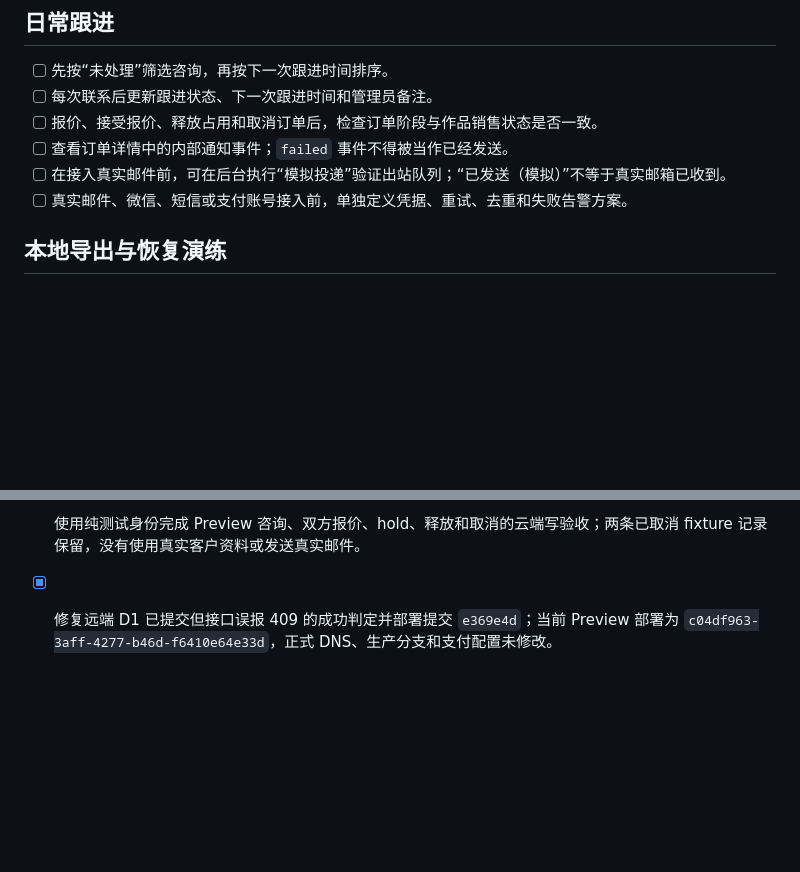
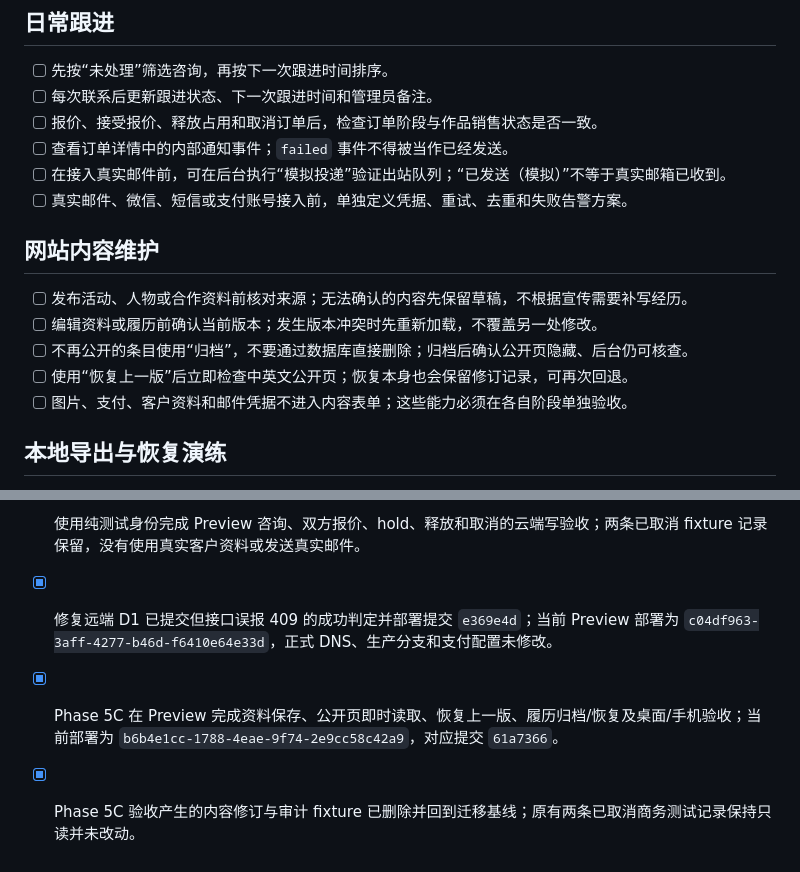
Before and after one commit to you0611/art-portfolio, a Markdown page: docs/commerce-operations-checklist.md, 2 parts joined by grey strips. Drawn GitHub-style; blank space fills up the shorter version.

```diff
--- a/docs/commerce-operations-checklist.md
+++ b/docs/commerce-operations-checklist.md
@@ -10,6 +10,14 @@
 - [ ] 查看订单详情中的内部通知事件；`failed` 事件不得被当作已经发送。
 - [ ] 在接入真实邮件前，可在后台执行“模拟投递”验证出站队列；“已发送（模拟）”不等于真实邮箱已收到。
 - [ ] 真实邮件、微信、短信或支付账号接入前，单独定义凭据、重试、去重和失败告警方案。
+
+## 网站内容维护
+
+- [ ] 发布活动、人物或合作资料前核对来源；无法确认的内容先保留草稿，不根据宣传需要补写经历。
+- [ ] 编辑资料或履历前确认当前版本；发生版本冲突时先重新加载，不覆盖另一处修改。
+- [ ] 不再公开的条目使用“归档”，不要通过数据库直接删除；归档后确认公开页隐藏、后台仍可核查。
+- [ ] 使用“恢复上一版”后立即检查中英文公开页；恢复本身也会保留修订记录，可再次回退。
+- [ ] 图片、支付、客户资料和邮件凭据不进入内容表单；这些能力必须在各自阶段单独验收。
 
 ## 本地导出与恢复演练
 
@@ -43,3 +51,5 @@ npx wrangler d1 execute yx-art-studio-commerce --local --file .\private-backup\c
 - [x] Preview 设置 `noindex` 和全站爬虫禁止规则；本地移动端、桌面端、重试、版本冲突和事件记录检查已通过。
 - [x] 使用纯测试身份完成 Preview 咨询、双方报价、hold、释放和取消的云端写验收；两条已取消 fixture 记录保留，没有使用真实客户资料或发送真实邮件。
 - [x] 修复远端 D1 已提交但接口误报 409 的成功判定并部署提交 `e369e4d`；当前 Preview 部署为 `c04df963-3aff-4277-b46d-f6410e64e33d`，正式 DNS、生产分支和支付配置未修改。
+- [x] Phase 5C 在 Preview 完成资料保存、公开页即时读取、恢复上一版、履历归档/恢复及桌面/手机验收；当前部署为 `b6b4e1cc-1788-4eae-9f74-2e9cc58c42a9`，对应提交 `61a7366`。
+- [x] Phase 5C 验收产生的内容修订与审计 fixture 已删除并回到迁移基线；原有两条已取消商务测试记录保持只读并未改动。
```
Also changed, not shown: docs/commerce-backend.md (+17 -2 lines).
